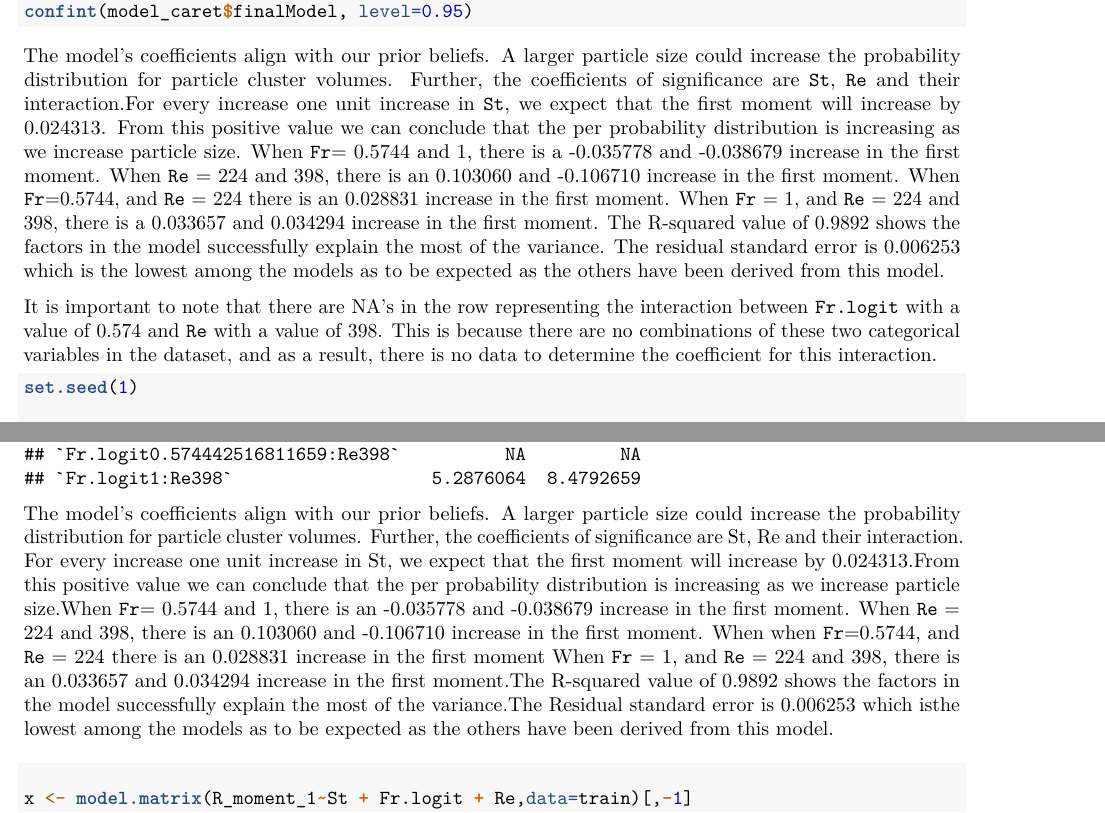
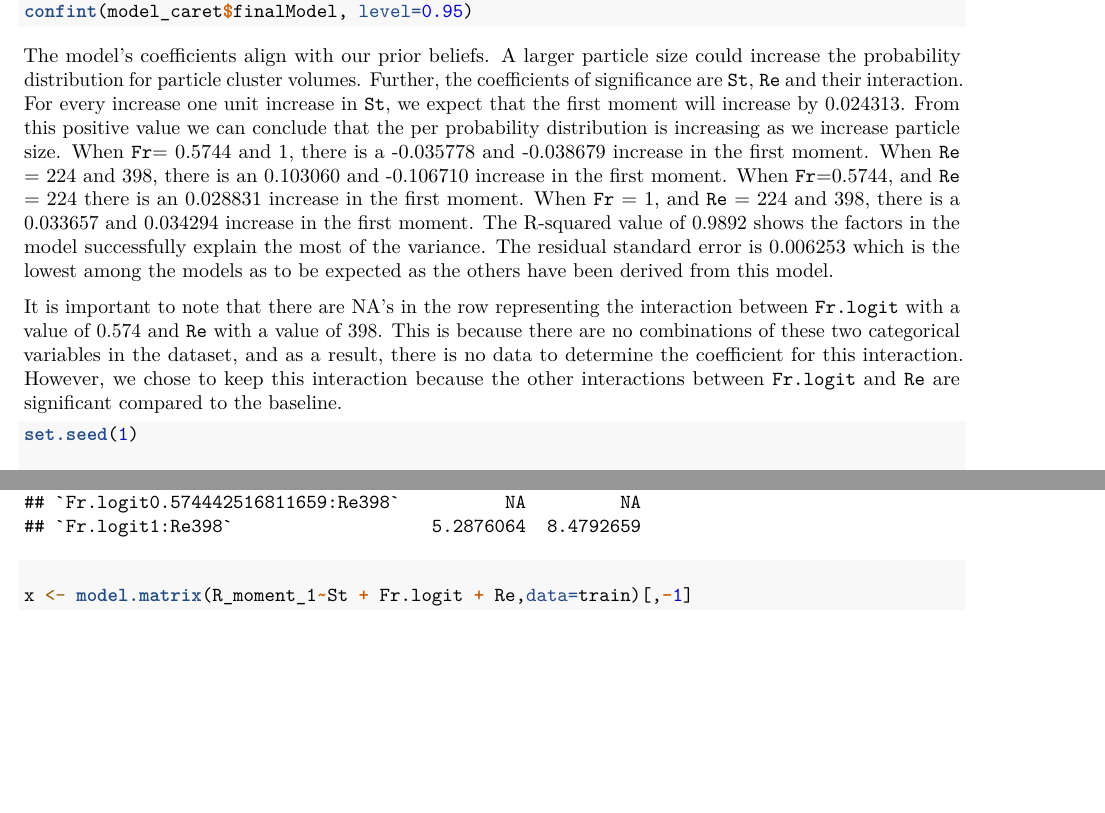
Before and after one commit to scottheng96/sta325_case_study, an R Markdown document (case_study_report.Rmd): two parts of pages 3 and 22 of 26, joined at a grey line, cut so that both start at the same text, the shorter picture padded with empty space. Rendered offline with R 4.5, knitr and Pandoc, then LaTeX, with nearby package versions; code that draws random numbers runs with fixed seeds of ours.

Commit message:
added sentence

````diff
--- a/case_study_report.Rmd
+++ b/case_study_report.Rmd
@@ -153,9 +153,9 @@ summary(model_caret$finalModel)
 confint(model_caret$finalModel, level=0.95)
 ```
 
-The model’s coefficients align with our prior beliefs. A larger particle size could increase the probability distribution for particle cluster volumes. Further, the coefficients of significance are `St`, `Re` and their interaction.For every increase one unit increase in `St`, we expect that the first moment will increase by 0.024313. From this positive value we can conclude that the per probability distribution is increasing as we increase particle size. When `Fr`= 0.5744 and 1, there is a -0.035778 and -0.038679 increase in the first moment. When `Re` = 224 and 398, there is an 0.103060 and -0.106710 increase in the first moment. When `Fr`=0.5744, and `Re` = 224 there is an 0.028831 increase in the first moment. When `Fr` = 1, and `Re` = 224 and 398, there is a 0.033657 and 0.034294 increase in the first moment. The R-squared value of 0.9892 shows the factors in the model successfully explain the most of the variance. The residual standard error is 0.006253 which is the lowest among the models as to be expected as the others have been derived from this model.
+The model’s coefficients align with our prior beliefs. A larger particle size could increase the probability distribution for particle cluster volumes. Further, the coefficients of significance are `St`, `Re` and their interaction. For every increase one unit increase in `St`, we expect that the first moment will increase by 0.024313. From this positive value we can conclude that the per probability distribution is increasing as we increase particle size. When `Fr`= 0.5744 and 1, there is a -0.035778 and -0.038679 increase in the first moment. When `Re` = 224 and 398, there is an 0.103060 and -0.106710 increase in the first moment. When `Fr`=0.5744, and `Re` = 224 there is an 0.028831 increase in the first moment. When `Fr` = 1, and `Re` = 224 and 398, there is a 0.033657 and 0.034294 increase in the first moment. The R-squared value of 0.9892 shows the factors in the model successfully explain the most of the variance. The residual standard error is 0.006253 which is the lowest among the models as to be expected as the others have been derived from this model.
 
-It is important to note that there are NA's in the row representing the interaction between `Fr.logit` with a value of 0.574 and `Re` with a value of 398. This is because there are no combinations of these two categorical variables in the dataset, and as a result, there is no data to determine the coefficient for this interaction.
+It is important to note that there are NA's in the row representing the interaction between `Fr.logit` with a value of 0.574 and `Re` with a value of 398. This is because there are no combinations of these two categorical variables in the dataset, and as a result, there is no data to determine the coefficient for this interaction. However, we chose to keep this interaction because the other interactions between `Fr.logit` and `Re` are significant compared to the baseline.
 
 ```{r mom2 final, eval = F}
 set.seed(1)
@@ -368,24 +368,6 @@ summary(model_caret_2$finalModel)
 confint(model_caret_2$finalModel, level=0.95)
 ```
 
-The model’s coefficients align with our prior beliefs. A larger particle size could
-increase the probability distribution for particle cluster volumes. Further,
-the coefficients of significance are St, Re and their interaction.
-For every increase one unit increase in St, we expect that the first moment will
-increase by 0.024313.From this positive value we can conclude that the per probability distribution
-is increasing as we increase particle size.When `Fr`= 0.5744 and 1, there is an
--0.035778 and -0.038679 increase in the first moment. When `Re` = 224 and 398,
-there is an 0.103060 and -0.106710 increase in the first moment. When when
-`Fr`=0.5744, and `Re` = 224 there is an 0.028831 increase in the first moment
-When `Fr` = 1, and `Re` = 224 and 398, there is an  0.033657 and 0.034294
-increase in the first moment.The R-squared value of 0.9892 shows  the factors
-in the model successfully explain the most of the variance.The Residual standard
-error is 0.006253 which isthe lowest among the models as to be expected as the
-others have been derived from this model.
-
-
-
-
 #### Ridge Regression
 
 ```{r moment1 ridge}
````
